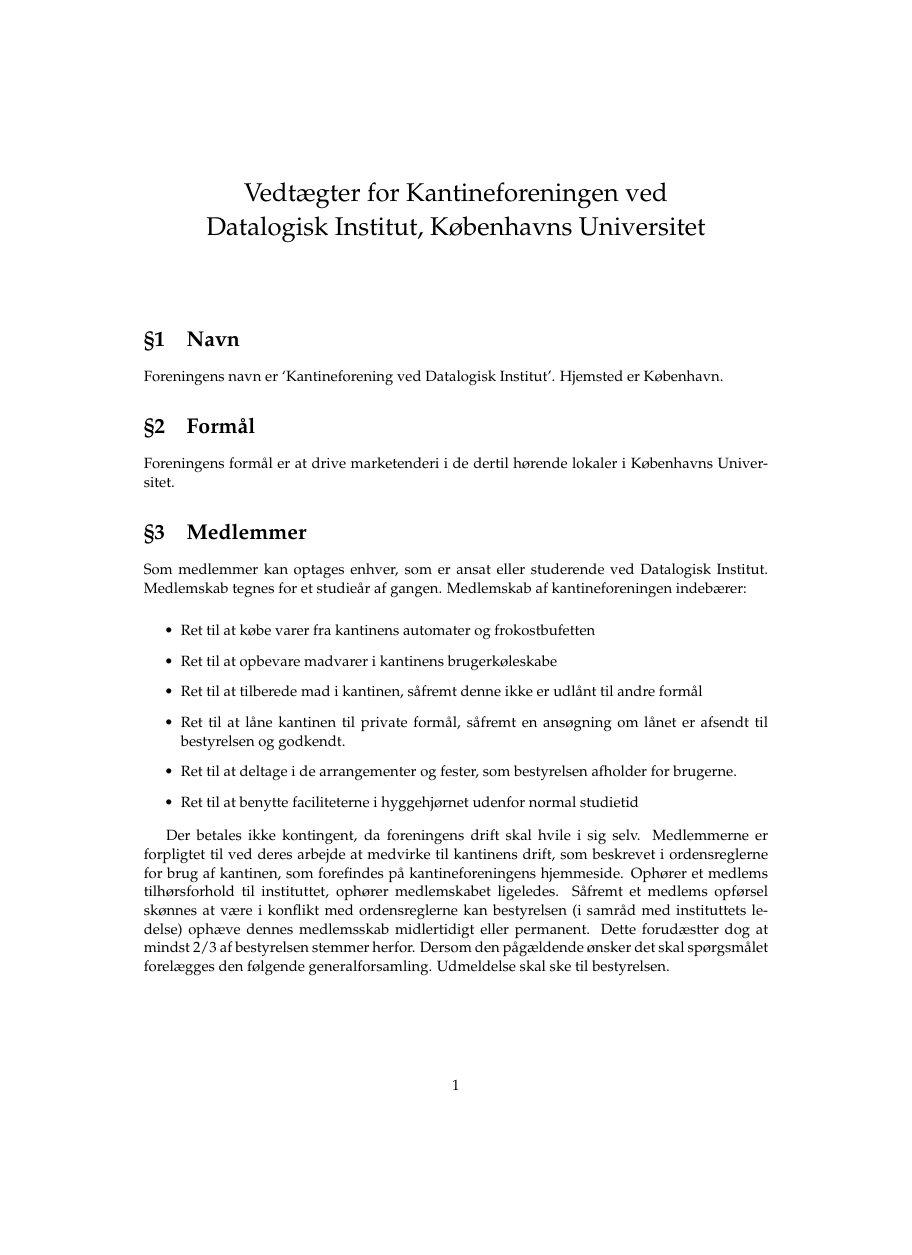
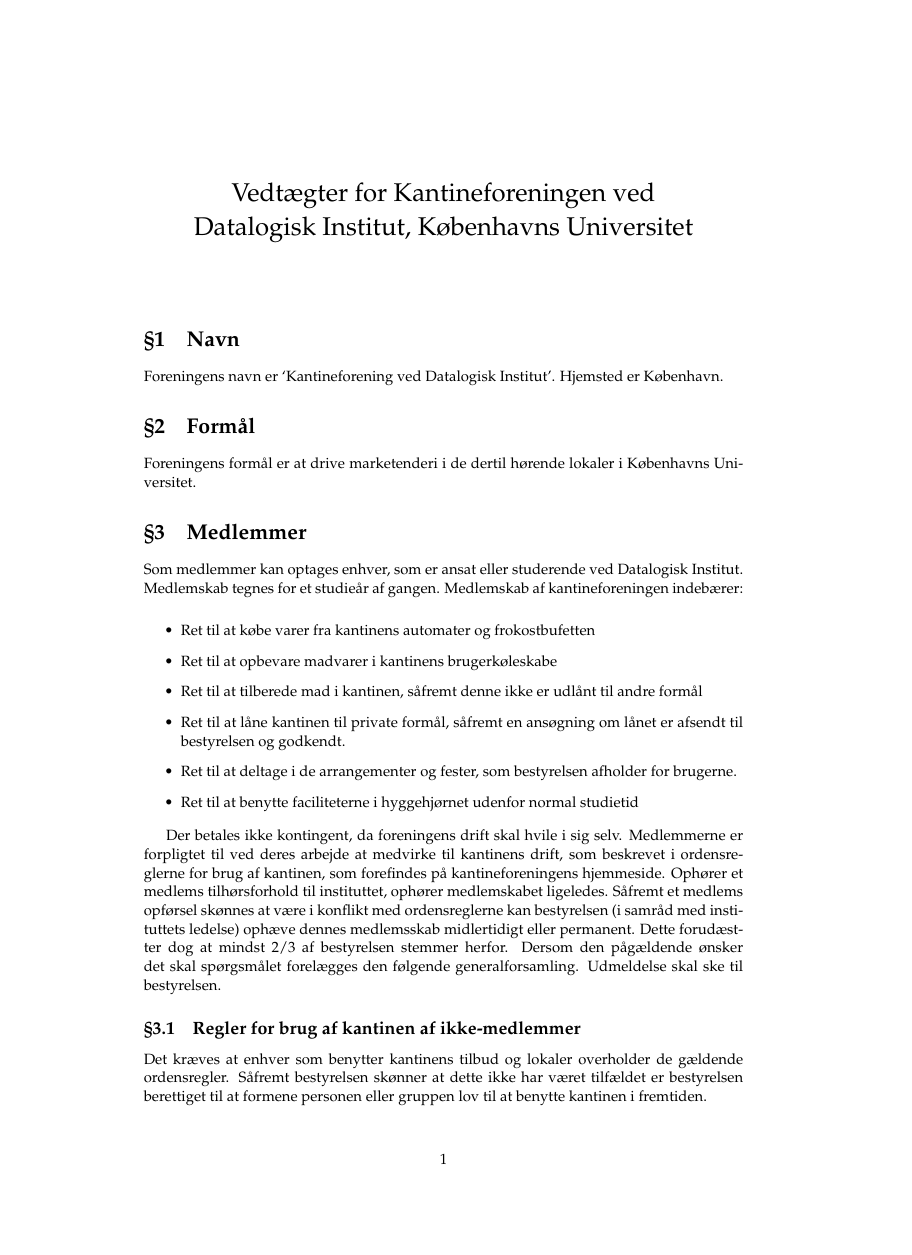
Before and after one commit to kantinen/vedtaegter, a LaTeX document (vedtaegter.tex): page 1 of 5, the shorter picture padded with empty space. Compiled offline with pdfLaTeX.

Commit message:
Brug A4-formattet

```diff
--- a/vedtaegter.tex
+++ b/vedtaegter.tex
@@ -1,6 +1,6 @@
 % vim: spell spelllang=da_dk
 
-\documentclass[10pt]{article}
+\documentclass[a4paper, 10pt]{article}
 
 % Tekstindkodning og orddeling
 \usepackage[utf8]{inputenc}
```
